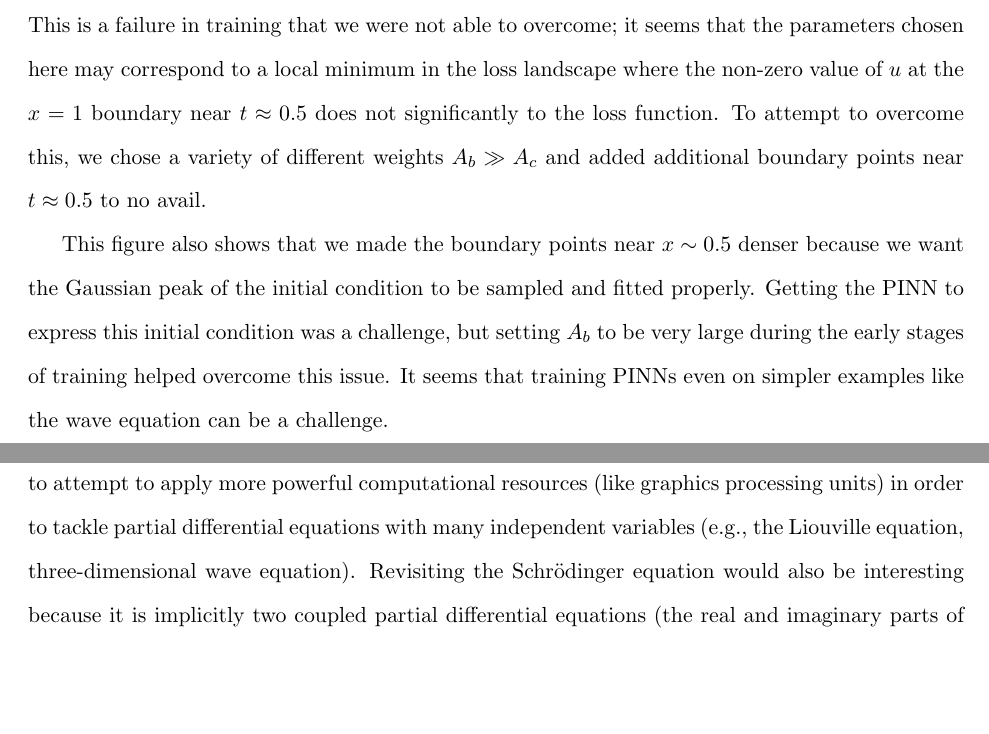
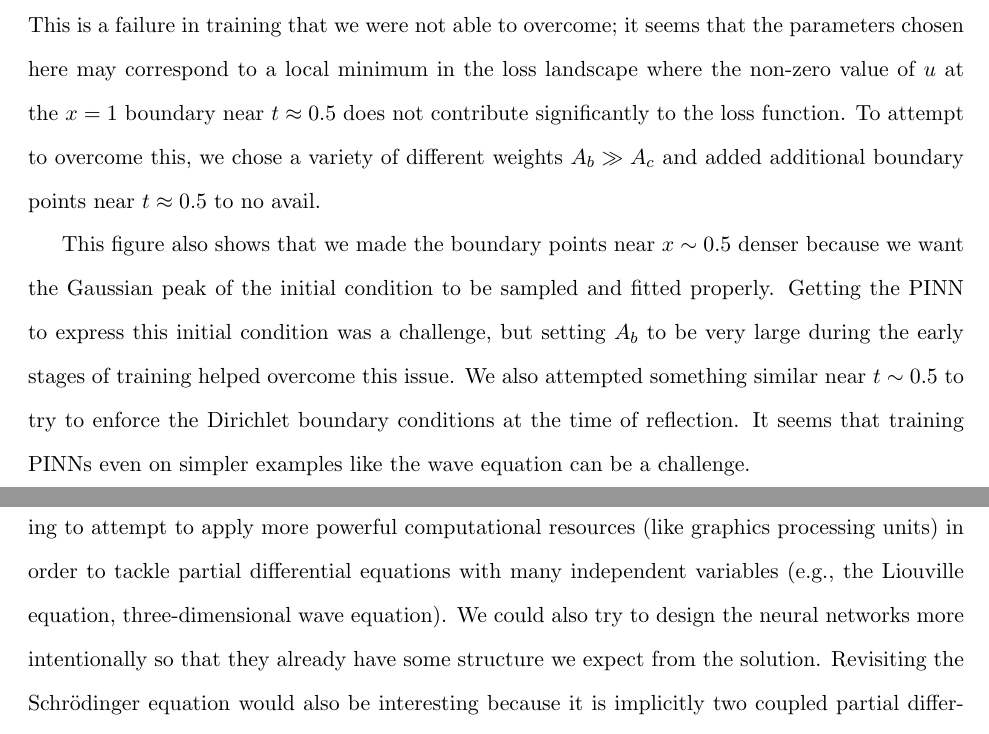
Before and after one commit to emmyb-bu/ma539-PINNs, a LaTeX document (Report/MA539_Project_Report.tex): two parts of pages 5 and 10 of 11, joined at a grey line, cut so that both start at the same text, the shorter picture padded with empty space. Compiled offline with pdfLaTeX.

Commit message:
corrected some typos

```diff
--- a/Report/MA539_Project_Report.tex
+++ b/Report/MA539_Project_Report.tex
@@ -244,11 +244,12 @@ For the initial derivative, we chose $\left.\partial_t u(t,x)\right|_{t = 0} = 0
 \end{center}
 \end{singlespace}
 We see that there is no reflection at the boundary $x = 1$ at $t \approx 0.5$ despite what we might expect.
-This is a failure in training that we were not able to overcome; it seems that the parameters chosen here may correspond to a local minimum in the loss landscape where the non-zero value of $u$ at the $x = 1$ boundary near $t \approx 0.5$ does not significantly to the loss function.
+This is a failure in training that we were not able to overcome; it seems that the parameters chosen here may correspond to a local minimum in the loss landscape where the non-zero value of $u$ at the $x = 1$ boundary near $t \approx 0.5$ does not contribute significantly to the loss function.
 To attempt to overcome this, we chose a variety of different weights $A_b \gg A_c$ and added additional boundary points near $t \approx 0.5$ to no avail.
 
 This figure also shows that we made the boundary points near $x \sim 0.5$ denser because we want the Gaussian peak of the initial condition to be sampled and fitted properly.
 Getting the PINN to express this initial condition was a challenge, but setting $A_b$ to be very large during the early stages of training helped overcome this issue.
+We also attempted something similar near $t \sim 0.5$ to try to enforce the Dirichlet boundary conditions at the time of reflection.
 It seems that training PINNs even on simpler examples like the wave equation can be a challenge.
 
 
@@ -364,6 +365,7 @@ I think I was able to reproduce the essential parts of this project, but I was a
 There are many open directions to explore given the code written for this project.
 It would be interesting to implement this code on several distinct partial differential equations to understand how the nature of an equation influences the training process.
 It would be additionally interesting to attempt to apply more powerful computational resources (like graphics processing units) in order to tackle partial differential equations with many independent variables (e.g., the Liouville equation, three-dimensional wave equation).
+We could also try to design the neural networks more intentionally so that they already have some structure we expect from the solution.
 Revisiting the Schr\"odinger equation would also be interesting because it is implicitly two coupled partial differential equations (the real and imaginary parts of the wave function).
 Revisting the Sch\"odinger equation would also provide for an interesting context for exploring the nature of inverse problems.
 For example, is it possible to recover parameters that may appear in the potential of a Hamiltonian by minimizing the divergence between the probability density function predicted by the wave function and observations of particle locations?
```
Also changed, not shown: Report/MA539_Project_Report.pdf, 3 other files.
